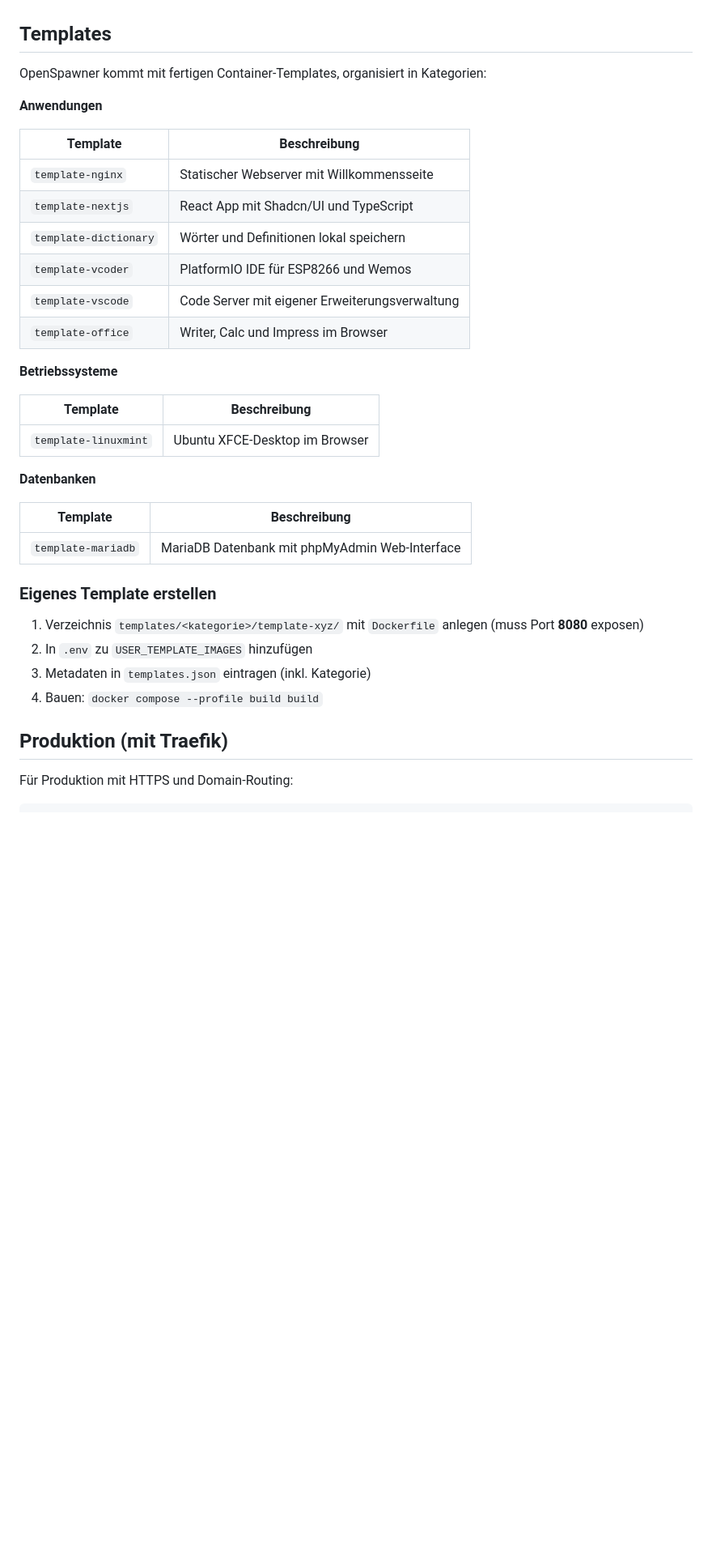
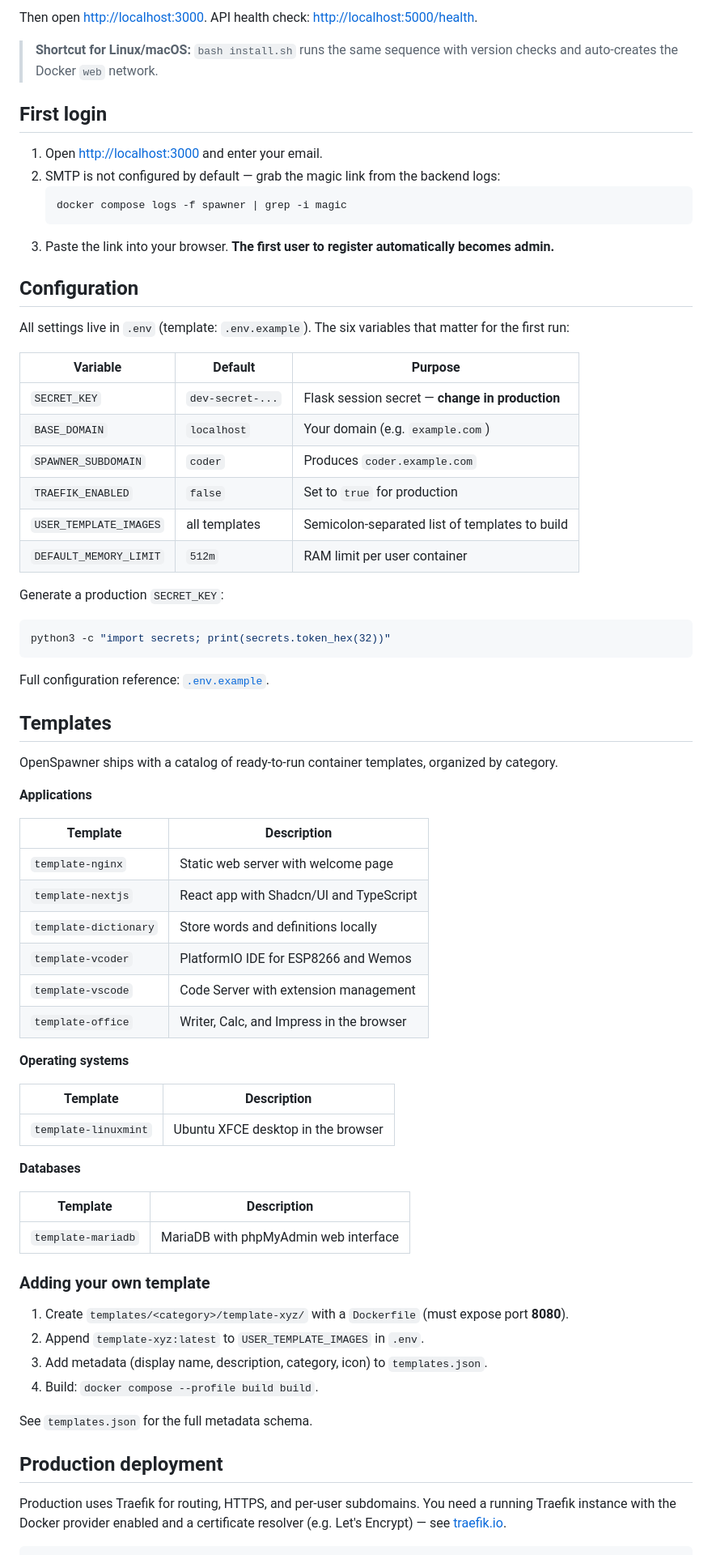
Before and after one commit to otlz/OpenSpawner, a Markdown page: README.md, the part around one of its changes. Shown at 81% size. Rendered like a GitHub page; blank space fills up the shorter version.

Commit message:
new README

````diff
--- a/README.md
+++ b/README.md
@@ -78,40 +91,75 @@ Alle Optionen sind in [.env.example](.env.example) dokumentiert.
+Then open [http://localhost:3000](http://localhost:3000). API health check: [http://localhost:5000/health](http://localhost:5000/health).
+
+> **Shortcut for Linux/macOS:** `bash install.sh` runs the same sequence with version checks and auto-creates the Docker `web` network.
+
+## First login
+
+1. Open [http://localhost:3000](http://localhost:3000) and enter your email.
+2. SMTP is not configured by default — grab the magic link from the backend logs:
+   ```bash
+   docker compose logs -f spawner | grep -i magic
+   ```
+3. Paste the link into your browser. **The first user to register automatically becomes admin.**
+
+## Configuration
+
+All settings live in `.env` (template: `.env.example`). The six variables that matter for the first run:
+
+| Variable | Default | Purpose |
+|---|---|---|
+| `SECRET_KEY` | `dev-secret-...` | Flask session secret — **change in production** |
+| `BASE_DOMAIN` | `localhost` | Your domain (e.g. `example.com`) |
+| `SPAWNER_SUBDOMAIN` | `coder` | Produces `coder.example.com` |
+| `TRAEFIK_ENABLED` | `false` | Set to `true` for production |
+| `USER_TEMPLATE_IMAGES` | all templates | Semicolon-separated list of templates to build |
+| `DEFAULT_MEMORY_LIMIT` | `512m` | RAM limit per user container |
+
+Generate a production `SECRET_KEY`:
+
+```bash
+python3 -c "import secrets; print(secrets.token_hex(32))"
+```
+
+Full configuration reference: [`.env.example`](.env.example).
 
 ## Templates
 
-OpenSpawner kommt mit fertigen Container-Templates, organisiert in Kategorien:
+OpenSpawner ships with a catalog of ready-to-run container templates, organized by category.
 
-**Anwendungen**
+**Applications**
 
-| Template | Beschreibung |
-|----------|-------------|
-| `template-nginx` | Statischer Webserver mit Willkommensseite |
-| `template-nextjs` | React App mit Shadcn/UI und TypeScript |
-| `template-dictionary` | Wörter und Definitionen lokal speichern |
-| `template-vcoder` | PlatformIO IDE für ESP8266 und Wemos |
-| `template-vscode` | Code Server mit eigener Erweiterungsverwaltung |
-| `template-office` | Writer, Calc und Impress im Browser |
+| Template | Description |
+|---|---|
+| `template-nginx` | Static web server with welcome page |
+| `template-nextjs` | React app with Shadcn/UI and TypeScript |
+| `template-dictionary` | Store words and definitions locally |
+| `template-vcoder` | PlatformIO IDE for ESP8266 and Wemos |
+| `template-vscode` | Code Server with extension management |
+| `template-office` | Writer, Calc, and Impress in the browser |
 
-**Betriebssysteme**
+**Operating systems**
 
-| Template | Beschreibung |
-|----------|-------------|
-| `template-linuxmint` | Ubuntu XFCE-Desktop im Browser |
+| Template | Description |
+|---|---|
+| `template-linuxmint` | Ubuntu XFCE desktop in the browser |
 
-**Datenbanken**
+**Databases**
 
-| Template | Beschreibung |
-|----------|-------------|
-| `template-mariadb` | MariaDB Datenbank mit phpMyAdmin Web-Interface |
+| Template | Description |
+|---|---|
+| `template-mariadb` | MariaDB with phpMyAdmin web interface |
 
-### Eigenes Template erstellen
+### Adding your own template
 
-1. Verzeichnis `templates/<kategorie>/template-xyz/` mit `Dockerfile` anlegen (muss Port **8080** exposen)
-2. In `.env` zu `USER_TEMPLATE_IMAGES` hinzufügen
-3. Metadaten in `templates.json` eintragen (inkl. Kategorie)
-4. Bauen: `docker compose --profile build build`
+1. Create `templates/<category>/template-xyz/` with a `Dockerfile` (must expose port **8080**).
+2. Append `template-xyz:latest` to `USER_TEMPLATE_IMAGES` in `.env`.
+3. Add metadata (display name, description, category, icon) to `templates.json`.
+4. Build: `docker compose --profile build build`.
 
-## Produktion (mit Traefik)
+See `templates.json` for the full metadata schema.
 
-Für Produktion mit HTTPS und Domain-Routing:
+## Production deployment
+
+Production uses Traefik for routing, HTTPS, and per-user subdomains. You need a running Traefik instance with the Docker provider enabled and a certificate resolver (e.g. Let's Encrypt) — see [traefik.io](https://traefik.io/).
 
 ```bash
````
Also changed, not shown: other parts of README.md (+107 -74 lines).
